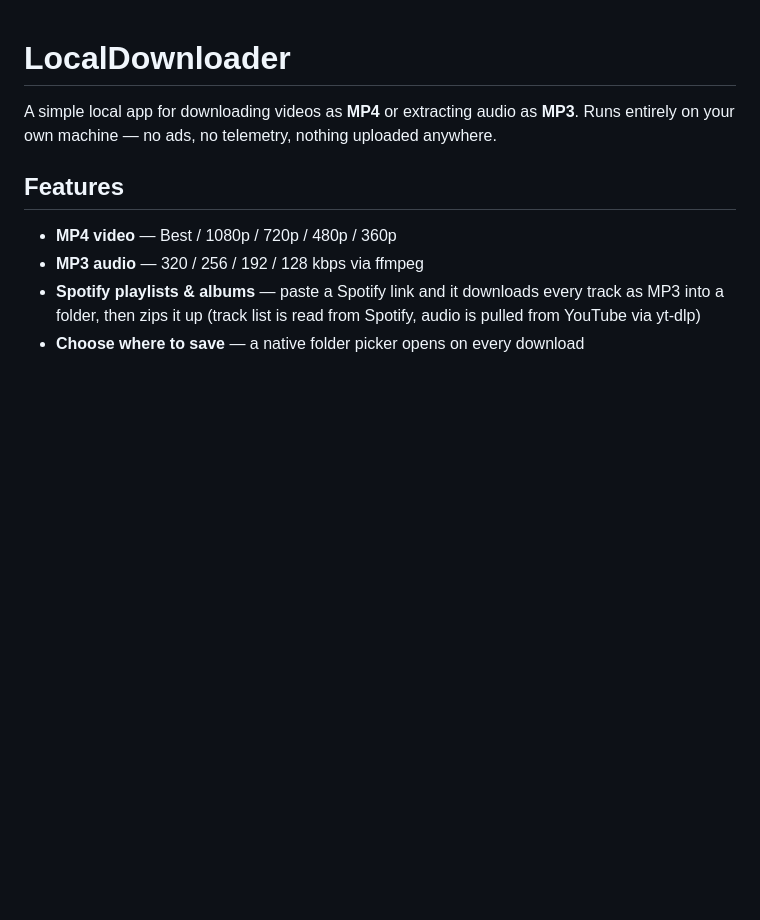
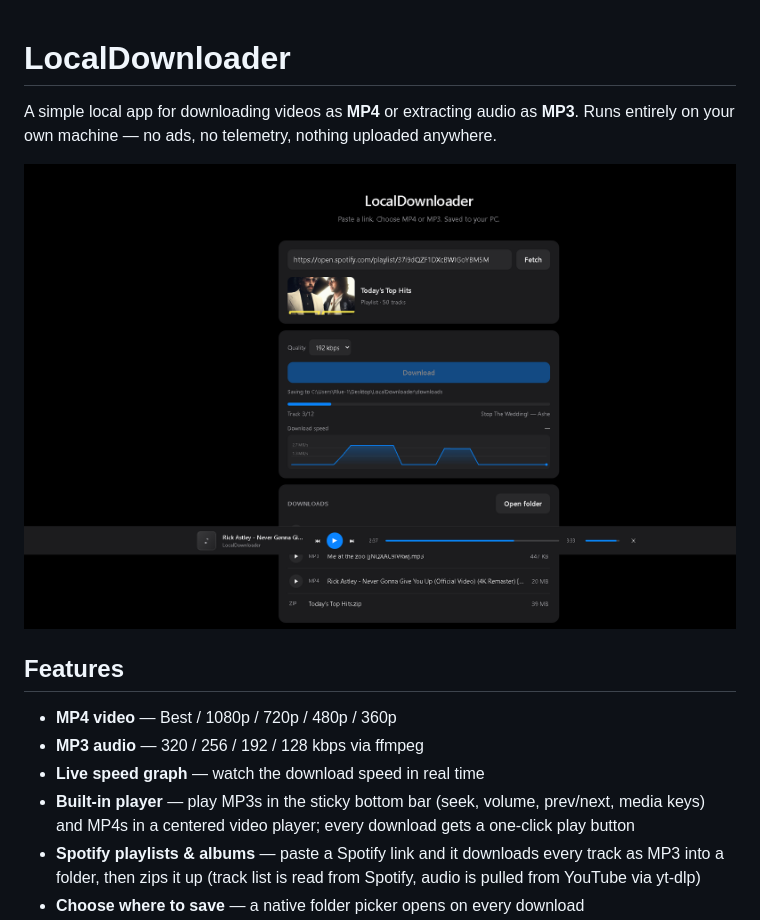
Before and after one commit to itzrlue/LocalDownloader, a Markdown page: README.md, the part around the change. Drawn GitHub-style; pictures changed too: docs/screenshot.png (added); blank space fills up the shorter version.

Commit message:
Add live speed graph, built-in player (audio bar + video modal), favicon, README screenshot

```diff
--- a/README.md
+++ b/README.md
@@ -3,10 +3,16 @@
 A simple local app for downloading videos as **MP4** or extracting audio as **MP3**.
 Runs entirely on your own machine — no ads, no telemetry, nothing uploaded anywhere.
 
+![LocalDownloader UI](docs/screenshot.png)
+
 ## Features
 
 - **MP4 video** — Best / 1080p / 720p / 480p / 360p
 - **MP3 audio** — 320 / 256 / 192 / 128 kbps via ffmpeg
+- **Live speed graph** — watch the download speed in real time
+- **Built-in player** — play MP3s in the sticky bottom bar (seek, volume,
+  prev/next, media keys) and MP4s in a centered video player; every download
+  gets a one-click play button
 - **Spotify playlists & albums** — paste a Spotify link and it downloads every
   track as MP3 into a folder, then zips it up (track list is read from Spotify,
   audio is pulled from YouTube via yt-dlp)
```
Also changed, not shown: 2 other files.
